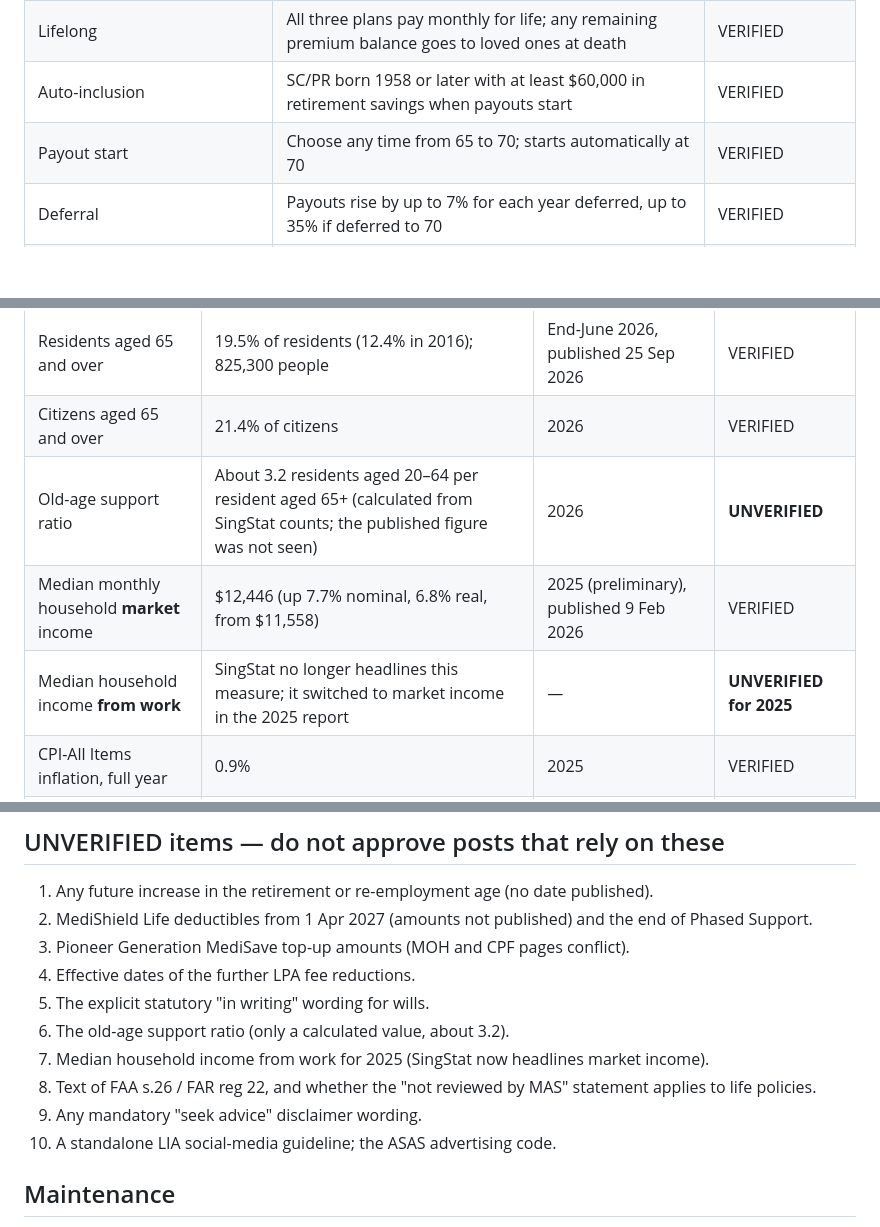
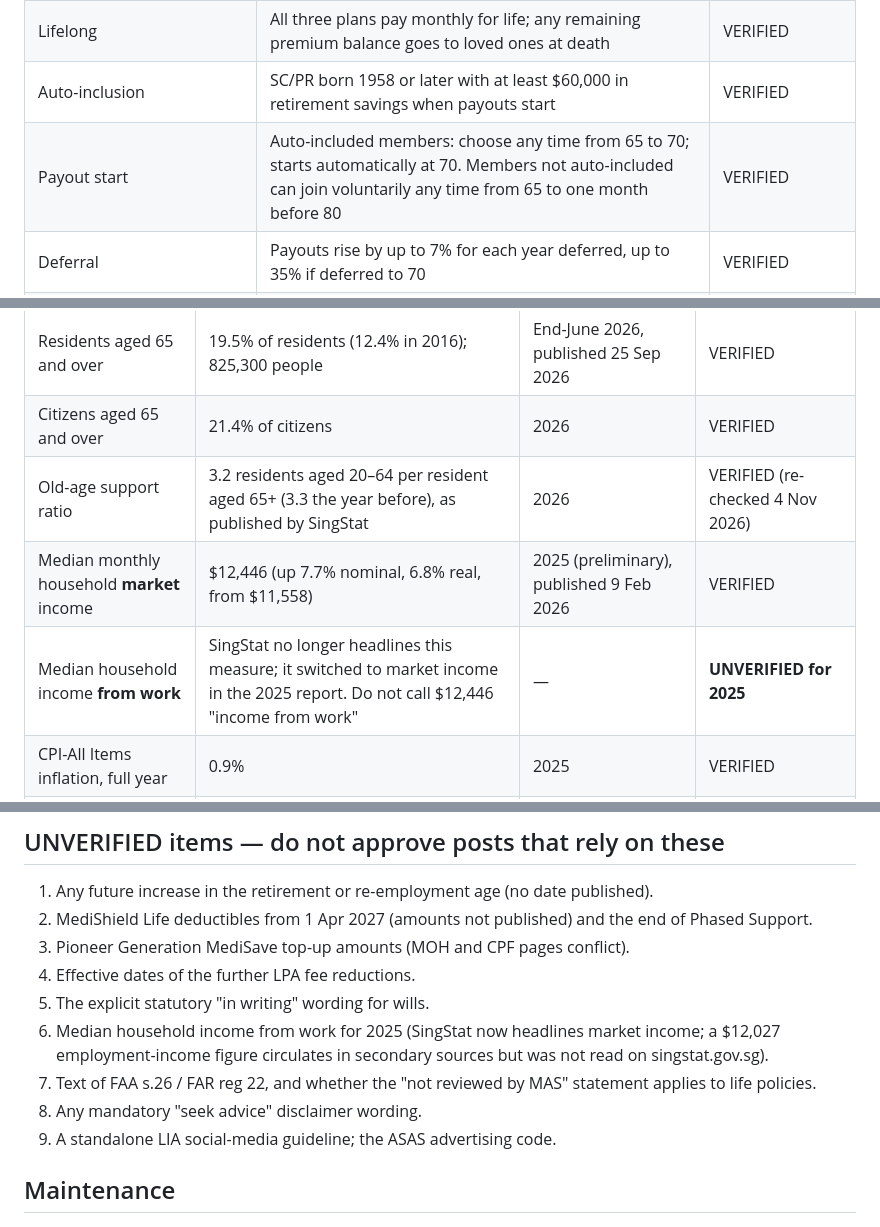
Before and after one commit to jasondporganisation/dream-planners-agency, a Markdown page: compliance/sg-fact-pack-2026-11.md, 3 parts joined by grey strips. Drawn GitHub-style; blank space fills up the shorter version.

Commit message:
Fact pack: old-age support ratio 3.2 is published by SingStat (now VERIFIED); clarify income-from-work and CPF LIFE voluntary join age
Brand Guardian spot-check of 26 figures on 4 Nov 2026 against cpf.gov.sg, moh.gov.sg, mom.gov.sg, msf.gov.sg, singstat.gov.sg, lia.org.sg, mas.gov.sg. No wrong figures found; one item upgraded from UNVERIFIED.

Co-Authored-By: Claude Opus 5.5 <noreply@anthropic.com>

```diff
--- a/compliance/sg-fact-pack-2026-11.md
+++ b/compliance/sg-fact-pack-2026-11.md
@@ -64,7 +64,7 @@
 | Plans | Escalating (starts lower, rises 2% a year), Standard (level payouts, not inflation-adjusted), Basic (starts low; falls once balances drop below $60,000) | VERIFIED |
 | Lifelong | All three plans pay monthly for life; any remaining premium balance goes to loved ones at death | VERIFIED |
 | Auto-inclusion | SC/PR born 1958 or later with at least $60,000 in retirement savings when payouts start | VERIFIED |
-| Payout start | Choose any time from 65 to 70; starts automatically at 70 | VERIFIED |
+| Payout start | Auto-included members: choose any time from 65 to 70; starts automatically at 70. Members not auto-included can join voluntarily any time from 65 to one month before 80 | VERIFIED |
 | Deferral | Payouts rise by up to 7% for each year deferred, up to 35% if deferred to 70 | VERIFIED |
 | Estimated payouts from 65 (turning 55 in 2026, Standard Plan, 4% interest) | BRS ≈ $950/month · FRS ≈ $1,780/month · ERS ≈ $3,440/month | VERIFIED (CPF's own estimates) |
 
@@ -287,9 +287,9 @@ Co-insurance on the claimable amount in a policy year (the bands include the ded
 | Life expectancy at age 65, residents | 21.6 more years (males 19.9, females 23.1) | 2025 | VERIFIED |
 | Residents aged 65 and over | 19.5% of residents (12.4% in 2016); 825,300 people | End-June 2026, published 25 Sep 2026 | VERIFIED |
 | Citizens aged 65 and over | 21.4% of citizens | 2026 | VERIFIED |
-| Old-age support ratio | About 3.2 residents aged 20–64 per resident aged 65+ (calculated from SingStat counts; the published figure was not seen) | 2026 | **UNVERIFIED** |
+| Old-age support ratio | 3.2 residents aged 20–64 per resident aged 65+ (3.3 the year before), as published by SingStat | 2026 | VERIFIED (re-checked 4 Nov 2026) |
 | Median monthly household **market** income | $12,446 (up 7.7% nominal, 6.8% real, from $11,558) | 2025 (preliminary), published 9 Feb 2026 | VERIFIED |
-| Median household income **from work** | SingStat no longer headlines this measure; it switched to market income in the 2025 report | — | **UNVERIFIED for 2025** |
+| Median household income **from work** | SingStat no longer headlines this measure; it switched to market income in the 2025 report. Do not call $12,446 "income from work" | — | **UNVERIFIED for 2025** |
 | CPI-All Items inflation, full year | 0.9% | 2025 | VERIFIED |
 | CPI-All Items inflation, latest month | 2.2% year on year (MAS Core Inflation 2.0%) | Sep 2026, published 23 Oct 2026 | VERIFIED |
 
@@ -442,11 +442,10 @@ Until GE confirms new wording, **Brand Guardian should keep using the current di
 3. Pioneer Generation MediSave top-up amounts (MOH and CPF pages conflict).
 4. Effective dates of the further LPA fee reductions.
 5. The explicit statutory "in writing" wording for wills.
-6. The old-age support ratio (only a calculated value, about 3.2).
-7. Median household income from work for 2025 (SingStat now headlines market income).
-8. Text of FAA s.26 / FAR reg 22, and whether the "not reviewed by MAS" statement applies to life policies.
-9. Any mandatory "seek advice" disclaimer wording.
-10. A standalone LIA social-media guideline; the ASAS advertising code.
+6. Median household income from work for 2025 (SingStat now headlines market income; a $12,027 employment-income figure circulates in secondary sources but was not read on singstat.gov.sg).
+7. Text of FAA s.26 / FAR reg 22, and whether the "not reviewed by MAS" statement applies to life policies.
+8. Any mandatory "seek advice" disclaimer wording.
+9. A standalone LIA social-media guideline; the ASAS advertising code.
 
 ## Maintenance
 
```
